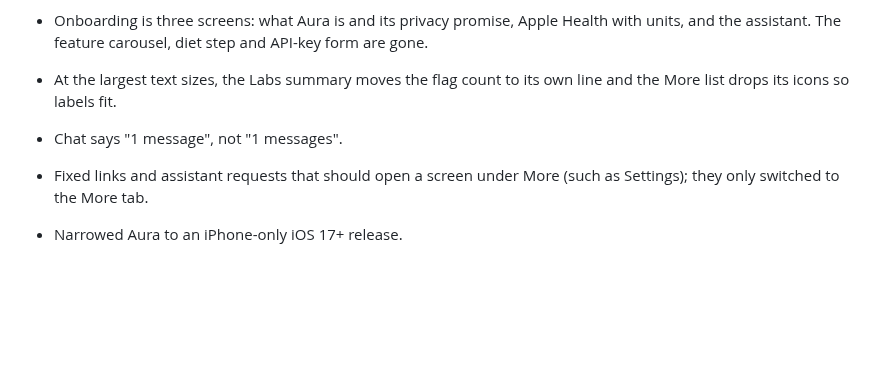
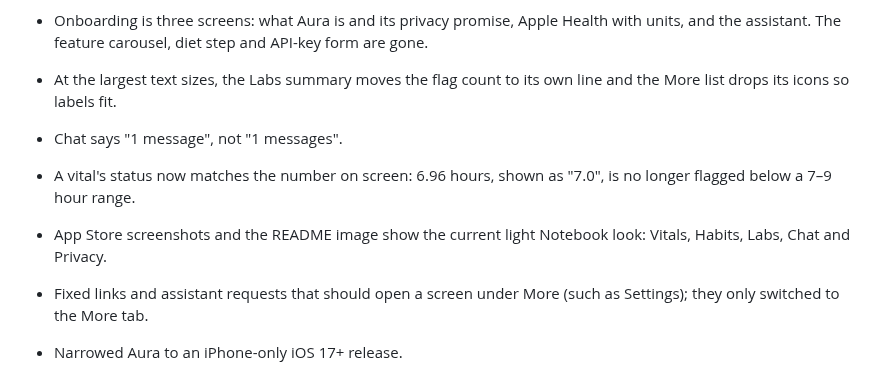
Before and after one commit to madebysan/aura-health, a Markdown page: CHANGELOG.md, the part around the change. GitHub-like rendering; blank space fills up the shorter version.

```diff
--- a/CHANGELOG.md
+++ b/CHANGELOG.md
@@ -35,6 +35,8 @@
 - Onboarding is three screens: what Aura is and its privacy promise, Apple Health with units, and the assistant. The feature carousel, diet step and API-key form are gone.
 - At the largest text sizes, the Labs summary moves the flag count to its own line and the More list drops its icons so labels fit.
 - Chat says "1 message", not "1 messages".
+- A vital's status now matches the number on screen: 6.96 hours, shown as "7.0", is no longer flagged below a 7–9 hour range.
+- App Store screenshots and the README image show the current light Notebook look: Vitals, Habits, Labs, Chat and Privacy.
 - Fixed links and assistant requests that should open a screen under More (such as Settings); they only switched to the More tab.
 
 - Narrowed Aura to an iPhone-only iOS 17+ release.
```
Also changed, not shown: assets/screenshot.png, 2 other files.
